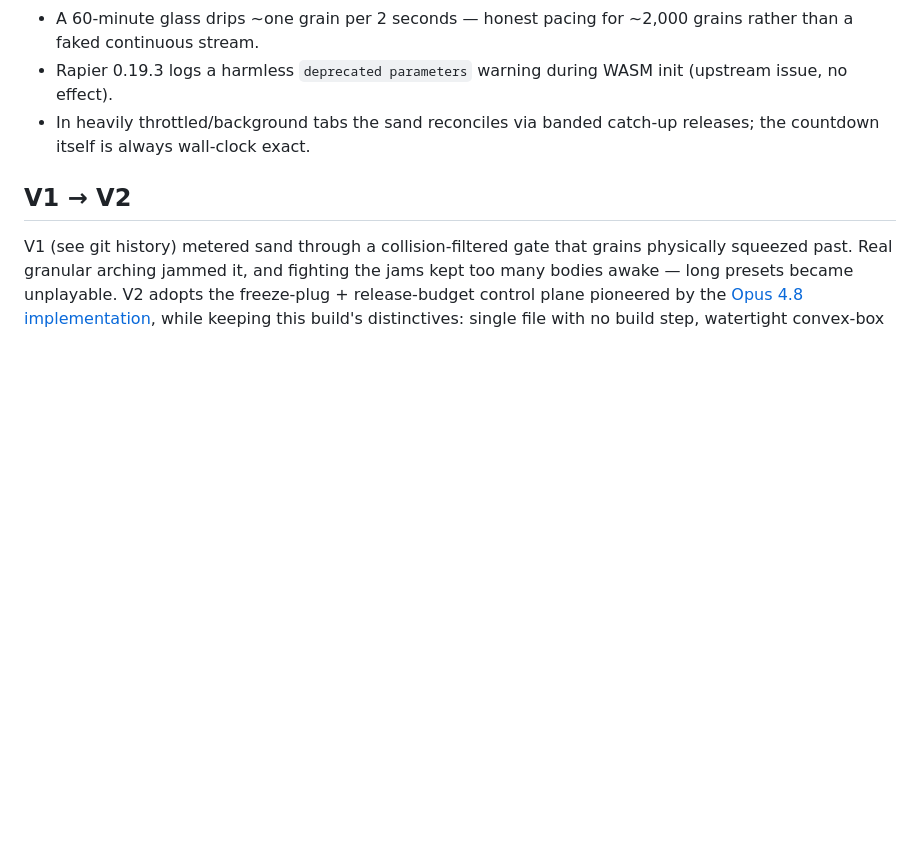
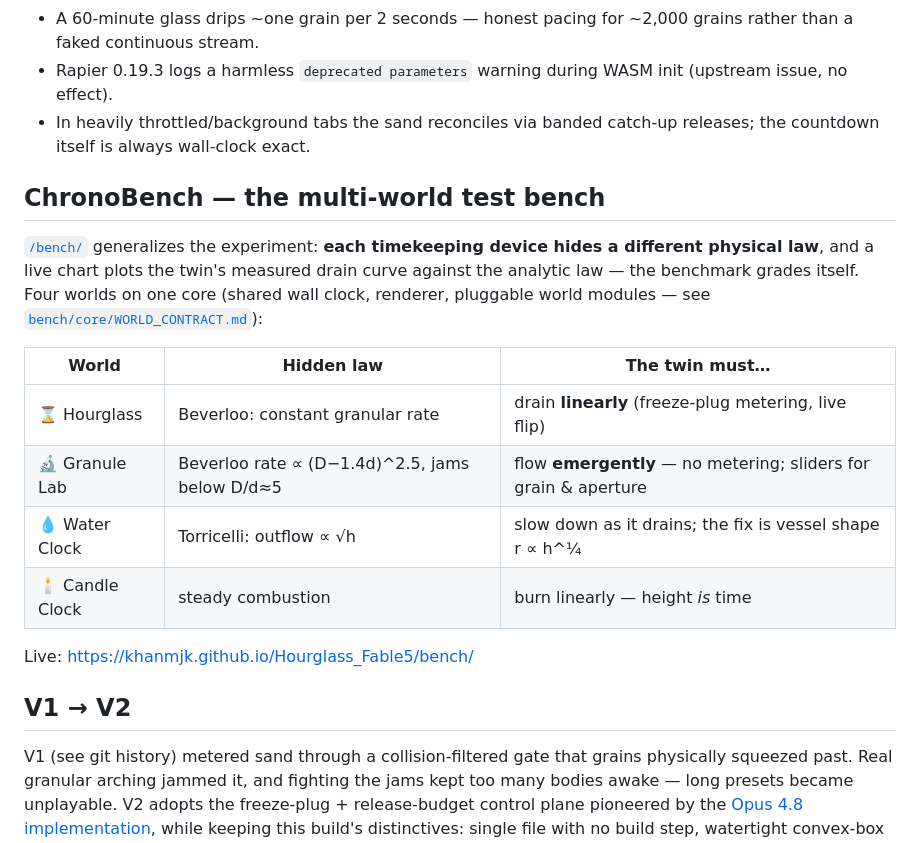
Before and after one commit to khanmjk/Hourglass_Fable5, a Markdown page: README.md, the part around the change. GitHub-like rendering; blank space fills up the shorter version.

Commit message:
README: document ChronoBench
Co-Authored-By: Claude Fable 5 <noreply@anthropic.com>

```diff
--- a/README.md
+++ b/README.md
@@ -112,6 +112,23 @@ LICENSE           MIT
 - In heavily throttled/background tabs the sand reconciles via banded catch-up
   releases; the countdown itself is always wall-clock exact.
 
+## ChronoBench — the multi-world test bench
+
+[`/bench/`](bench/) generalizes the experiment: **each timekeeping device hides a
+different physical law**, and a live chart plots the twin's measured drain curve
+against the analytic law — the benchmark grades itself. Four worlds on one core
+(shared wall clock, renderer, pluggable world modules — see
+[`bench/core/WORLD_CONTRACT.md`](bench/core/WORLD_CONTRACT.md)):
+
+| World | Hidden law | The twin must… |
+| --- | --- | --- |
+| ⌛ Hourglass | Beverloo: constant granular rate | drain **linearly** (freeze-plug metering, live flip) |
+| 🔬 Granule Lab | Beverloo rate ∝ (D−1.4d)^2.5, jams below D/d≈5 | flow **emergently** — no metering; sliders for grain & aperture |
+| 💧 Water Clock | Torricelli: outflow ∝ √h | slow down as it drains; the fix is vessel shape r ∝ h^¼ |
+| 🕯️ Candle Clock | steady combustion | burn linearly — height *is* time |
+
+Live: https://khanmjk.github.io/Hourglass_Fable5/bench/
+
 ## V1 → V2
 
 V1 (see git history) metered sand through a collision-filtered gate that grains
```
